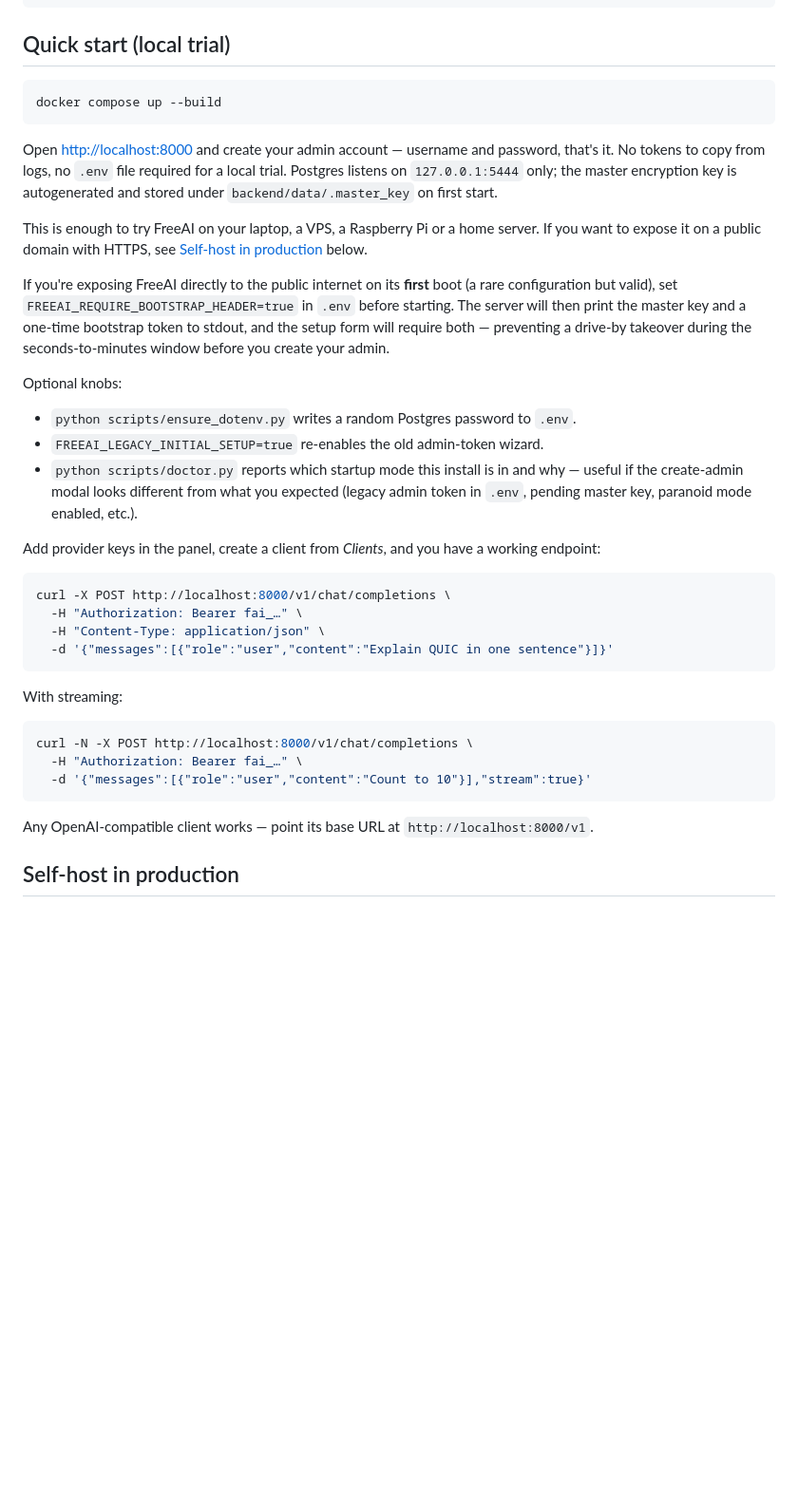
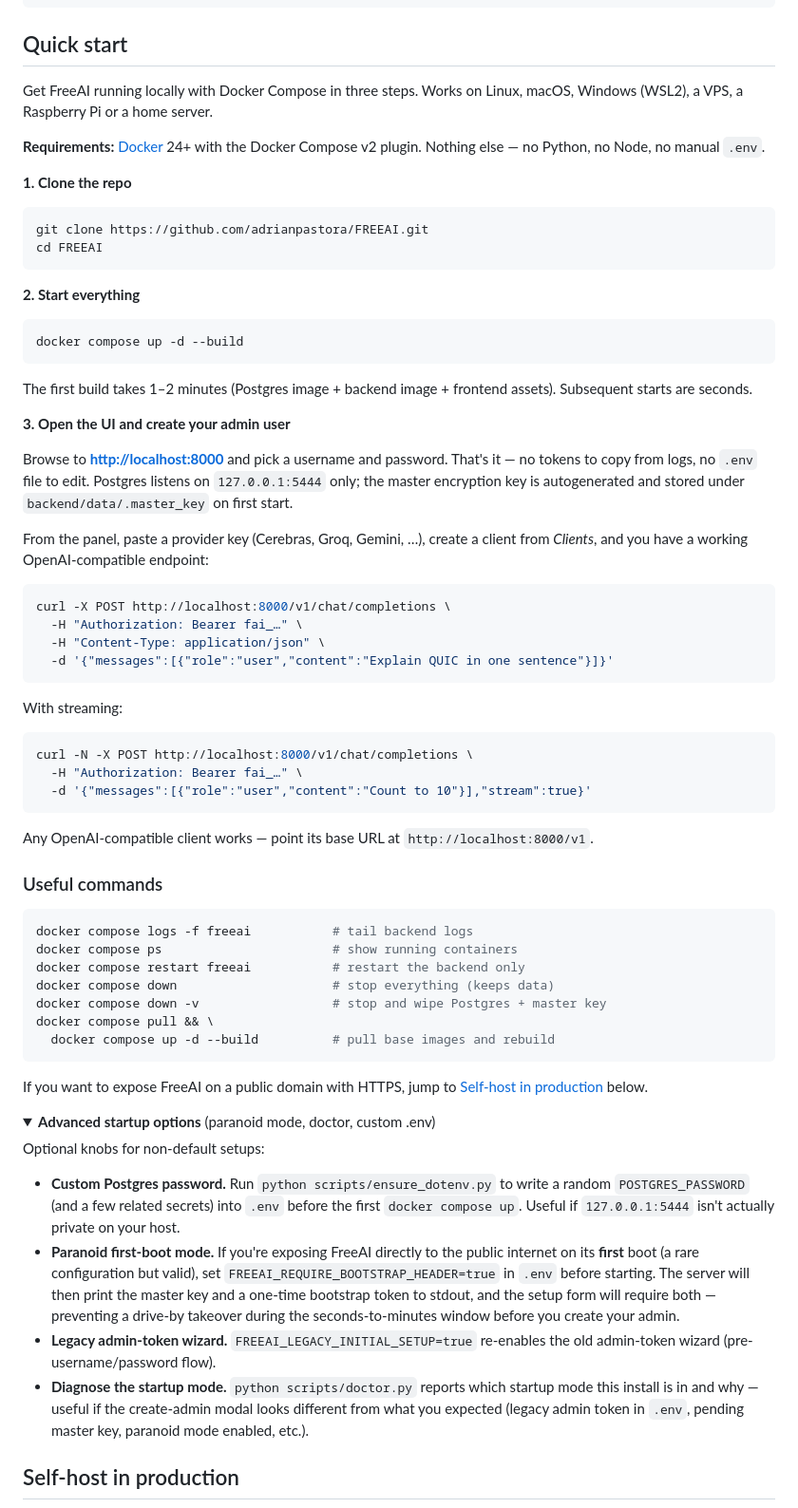
Before and after one commit to adrianpastora/FREEAI, a Markdown page: README.md, the part around one of its changes. Shown at 95% size. GitHub-like rendering; folded sections open; blank space fills up the shorter version.

Commit message:
docs(readme): restructure Quick Start as numbered Docker Compose steps
Numbered 1-2-3 flow with requirements up top, a Useful commands block,
and a collapsed <details> for paranoid/doctor/ensure_dotenv so the first
read doesn't drown in advanced knobs.

````diff
--- a/README.md
+++ b/README.md
@@ -29,39 +29,41 @@ cost of a free one.
                   └───────────────┘
 ```
 
-## Quick start (local trial)
+## Quick start
+
+Get FreeAI running locally with Docker Compose in three steps. Works on
+Linux, macOS, Windows (WSL2), a VPS, a Raspberry Pi or a home server.
+
+**Requirements:** [Docker](https://docs.docker.com/get-docker/) 24+ with
+the Docker Compose v2 plugin. Nothing else — no Python, no Node, no
+manual `.env`.
+
+**1. Clone the repo**
 
 ```bash
-docker compose up --build
+git clone https://github.com/adrianpastora/FREEAI.git
+cd FREEAI
 ```
 
-Open [http://localhost:8000](http://localhost:8000) and create your admin
-account — username and password, that's it. No tokens to copy from logs, no
-`.env` file required for a local trial. Postgres listens on `127.0.0.1:5444`
-only; the master encryption key is autogenerated and stored under
+**2. Start everything**
+
+```bash
+docker compose up -d --build
+```
+
+The first build takes 1–2 minutes (Postgres image + backend image +
+frontend assets). Subsequent starts are seconds.
+
+**3. Open the UI and create your admin user**
+
+Browse to **[http://localhost:8000](http://localhost:8000)** and pick a
+username and password. That's it — no tokens to copy from logs, no `.env`
+file to edit. Postgres listens on `127.0.0.1:5444` only; the master
+encryption key is autogenerated and stored under
 `backend/data/.master_key` on first start.
 
-This is enough to try FreeAI on your laptop, a VPS, a Raspberry Pi or a
-home server. If you want to expose it on a public domain with HTTPS, see
-[Self-host in production](#self-host-in-production) below.
-
-If you're exposing FreeAI directly to the public internet on its **first**
-boot (a rare configuration but valid), set `FREEAI_REQUIRE_BOOTSTRAP_HEADER=true`
-in `.env` before starting. The server will then print the master key and a
-one-time bootstrap token to stdout, and the setup form will require both —
-preventing a drive-by takeover during the seconds-to-minutes window before
-you create your admin.
-
-Optional knobs:
-- `python scripts/ensure_dotenv.py` writes a random Postgres password to `.env`.
-- `FREEAI_LEGACY_INITIAL_SETUP=true` re-enables the old admin-token wizard.
-- `python scripts/doctor.py` reports which startup mode this install is in
-  and why — useful if the create-admin modal looks different from what
-  you expected (legacy admin token in `.env`, pending master key, paranoid
-  mode enabled, etc.).
-
-Add provider keys in the panel, create a client from *Clients*, and you have a
-working endpoint:
+From the panel, paste a provider key (Cerebras, Groq, Gemini, …), create
+a client from *Clients*, and you have a working OpenAI-compatible endpoint:
 
 ```bash
 curl -X POST http://localhost:8000/v1/chat/completions \
@@ -80,3 +82,43 @@ curl -N -X POST http://localhost:8000/v1/chat/completions \
 
 Any OpenAI-compatible client works — point its base URL at
 `http://localhost:8000/v1`.
+
+### Useful commands
+
+```bash
+docker compose logs -f freeai           # tail backend logs
+docker compose ps                       # show running containers
+docker compose restart freeai           # restart the backend only
+docker compose down                     # stop everything (keeps data)
+docker compose down -v                  # stop and wipe Postgres + master key
+docker compose pull && \
+  docker compose up -d --build          # pull base images and rebuild
+```
+
+If you want to expose FreeAI on a public domain with HTTPS, jump to
+[Self-host in production](#self-host-in-production) below.
+
+<details>
+<summary><strong>Advanced startup options</strong> (paranoid mode, doctor, custom .env)</summary>
+
+Optional knobs for non-default setups:
+
+- **Custom Postgres password.** Run `python scripts/ensure_dotenv.py` to
+  write a random `POSTGRES_PASSWORD` (and a few related secrets) into
+  `.env` before the first `docker compose up`. Useful if `127.0.0.1:5444`
+  isn't actually private on your host.
+- **Paranoid first-boot mode.** If you're exposing FreeAI directly to the
+  public internet on its **first** boot (a rare configuration but valid),
+  set `FREEAI_REQUIRE_BOOTSTRAP_HEADER=true` in `.env` before starting.
+  The server will then print the master key and a one-time bootstrap
+  token to stdout, and the setup form will require both — preventing a
+  drive-by takeover during the seconds-to-minutes window before you
+  create your admin.
+- **Legacy admin-token wizard.** `FREEAI_LEGACY_INITIAL_SETUP=true`
+  re-enables the old admin-token wizard (pre-username/password flow).
+- **Diagnose the startup mode.** `python scripts/doctor.py` reports
+  which startup mode this install is in and why — useful if the
+  create-admin modal looks different from what you expected (legacy
+  admin token in `.env`, pending master key, paranoid mode enabled,
+  etc.).
+
````
Also changed, not shown: other parts of README.md (+1 -0 lines).
